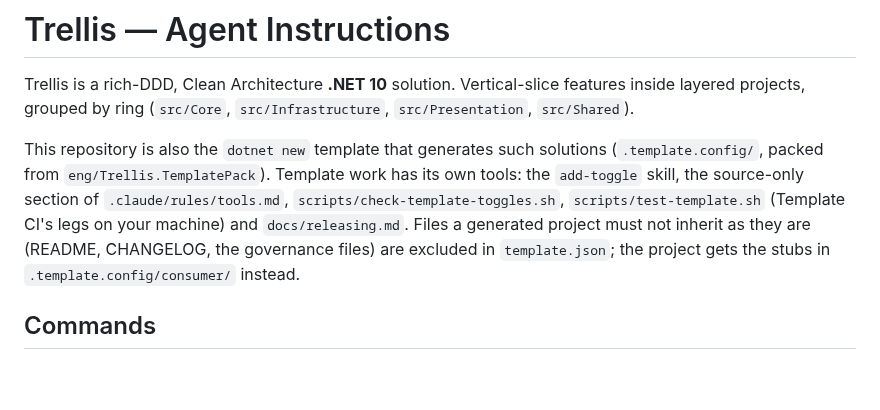
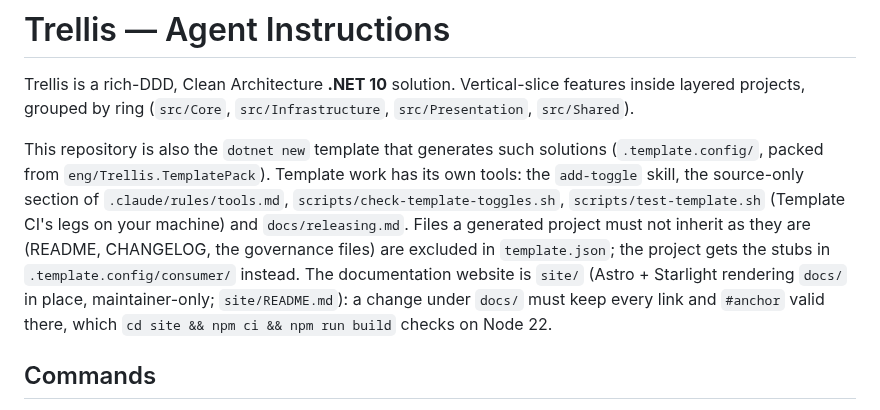
Before and after one commit to Revazi1st/Trellis, a Markdown page: AGENTS.md, the part around the change. Rendered like a GitHub page; blank space fills up the shorter version.

Commit message:
docs(agents): the website checks every doc's links
AGENTS.md's template-source paragraph names site/ and the build that fails
on a link or an anchor in docs/ that points nowhere, so an agent editing the
docs in the template's repository knows to run it. A generated project never
sees the sentence.

Co-Authored-By: Claude Opus 5.5 <noreply@anthropic.com>

```diff
--- a/AGENTS.md
+++ b/AGENTS.md
@@ -3,7 +3,7 @@
 Trellis is a rich-DDD, Clean Architecture **.NET 10** solution. Vertical-slice features inside layered projects, grouped by ring (`src/Core`, `src/Infrastructure`, `src/Presentation`, `src/Shared`).
 <!--#if (TemplateSource) -->
 
-This repository is also the `dotnet new` template that generates such solutions (`.template.config/`, packed from `eng/Trellis.TemplatePack`). Template work has its own tools: the `add-toggle` skill, the source-only section of `.claude/rules/tools.md`, `scripts/check-template-toggles.sh`, `scripts/test-template.sh` (Template CI's legs on your machine) and `docs/releasing.md`. Files a generated project must not inherit as they are (README, CHANGELOG, the governance files) are excluded in `template.json`; the project gets the stubs in `.template.config/consumer/` instead.
+This repository is also the `dotnet new` template that generates such solutions (`.template.config/`, packed from `eng/Trellis.TemplatePack`). Template work has its own tools: the `add-toggle` skill, the source-only section of `.claude/rules/tools.md`, `scripts/check-template-toggles.sh`, `scripts/test-template.sh` (Template CI's legs on your machine) and `docs/releasing.md`. Files a generated project must not inherit as they are (README, CHANGELOG, the governance files) are excluded in `template.json`; the project gets the stubs in `.template.config/consumer/` instead. The documentation website is `site/` (Astro + Starlight rendering `docs/` in place, maintainer-only; `site/README.md`): a change under `docs/` must keep every link and `#anchor` valid there, which `cd site && npm ci && npm run build` checks on Node 22.
 <!--#endif -->
 
 ## Commands
```
